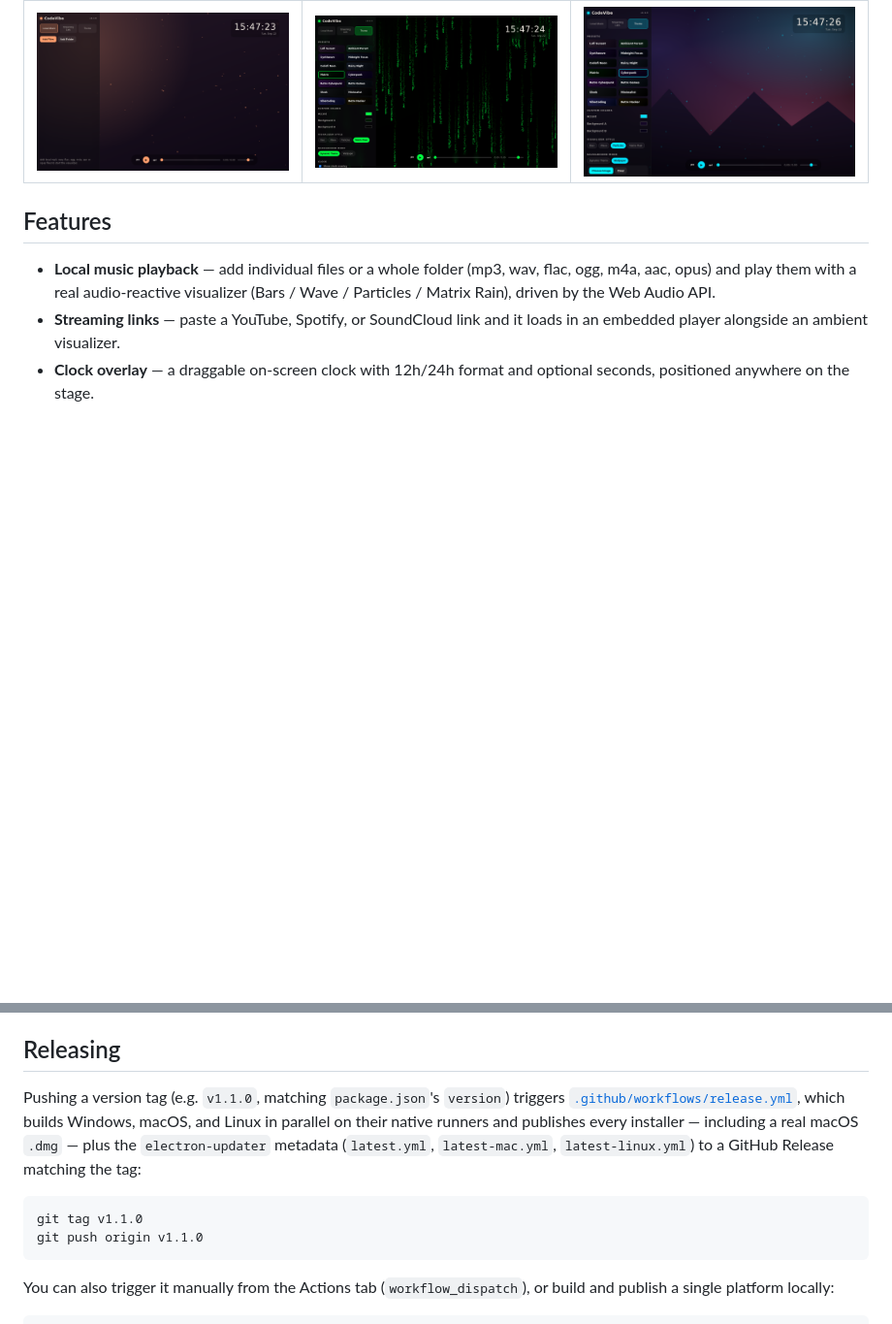
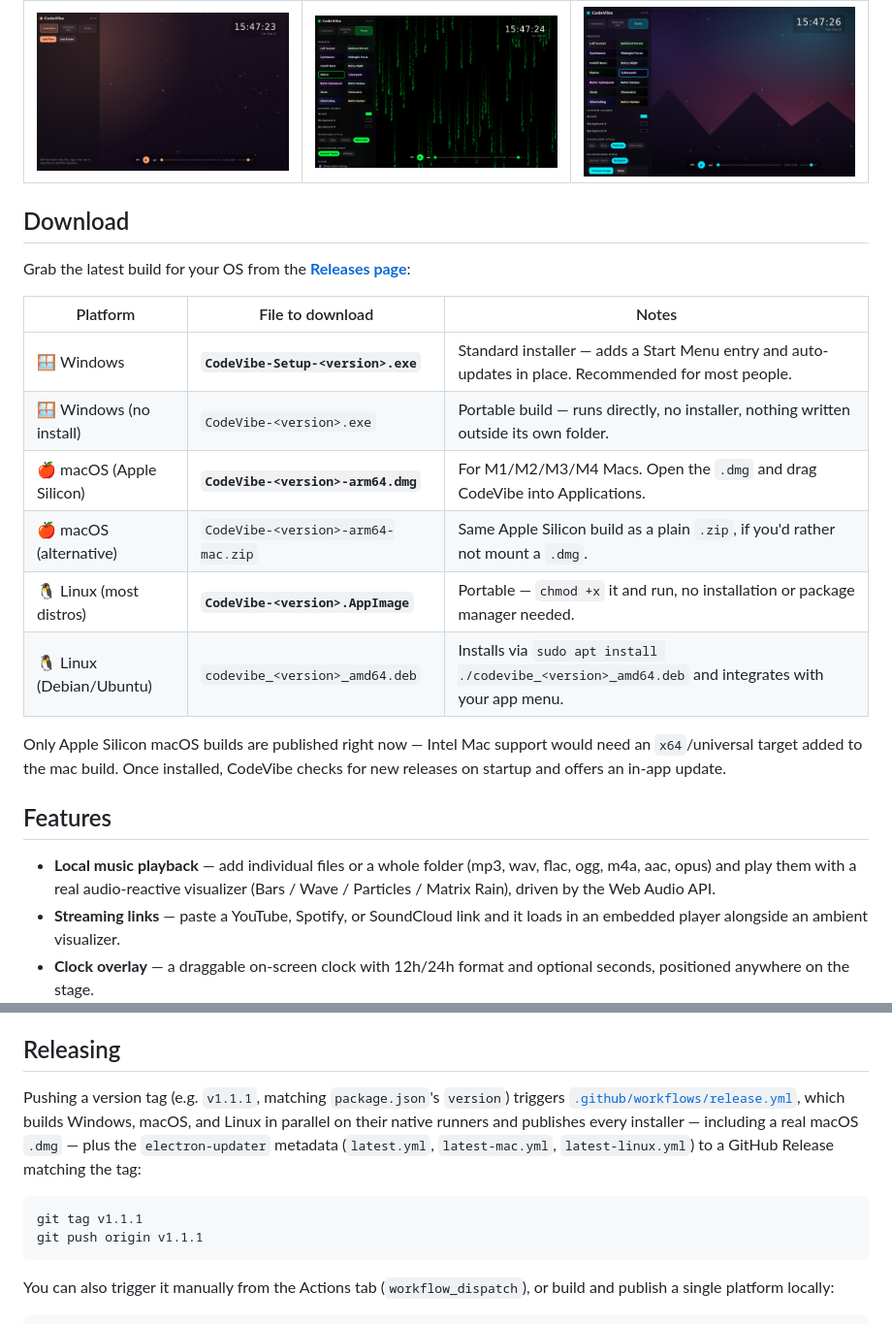
Before and after one commit to Installation-04/codevibe, a Markdown page: README.md, 2 parts joined by grey strips. Shown at 97% size. GitHub-like rendering; blank space fills up the shorter version.

Commit message:
Add a per-platform Download section to the README (#6)
Point at the Releases page with a table naming the exact asset to grab
for each OS (Windows installer vs. portable exe, macOS dmg vs. zip,
Linux AppImage vs. deb), based on the actual filenames electron-builder
publishes. Also fixes a stale v1.1.0 tag example to v1.1.1.


Claude-Session: https://claude.ai/code/session_015dea5FH4cBSuTNSHGdJfwn

Co-authored-by: Claude <noreply@anthropic.com>

````diff
--- a/README.md
+++ b/README.md
@@ -9,6 +9,21 @@ A desktop music vibe visualizer for coding, lofi, and ambiance sessions — loca
 | Ambient (Lofi Sunset) | Matrix Rain | Custom wallpaper (Cyberpunk) |
 | --- | --- | --- |
 | ![Lofi Sunset theme with the ambient particle visualizer](docs/screenshots/lofi-home.png) | ![Matrix theme with the Matrix Rain visualizer and the full theme picker](docs/screenshots/matrix-theme.png) | ![Cyberpunk theme with a custom wallpaper background and the particle visualizer overlaid](docs/screenshots/wallpaper-cyberpunk.png) |
+
+## Download
+
+Grab the latest build for your OS from the [**Releases page**](https://github.com/Installation-04/codevibe/releases/latest):
+
+| Platform | File to download | Notes |
+| --- | --- | --- |
+| 🪟 Windows | **`CodeVibe-Setup-<version>.exe`** | Standard installer — adds a Start Menu entry and auto-updates in place. Recommended for most people. |
+| 🪟 Windows (no install) | `CodeVibe-<version>.exe` | Portable build — runs directly, no installer, nothing written outside its own folder. |
+| 🍎 macOS (Apple Silicon) | **`CodeVibe-<version>-arm64.dmg`** | For M1/M2/M3/M4 Macs. Open the `.dmg` and drag CodeVibe into Applications. |
+| 🍎 macOS (alternative) | `CodeVibe-<version>-arm64-mac.zip` | Same Apple Silicon build as a plain `.zip`, if you'd rather not mount a `.dmg`. |
+| 🐧 Linux (most distros) | **`CodeVibe-<version>.AppImage`** | Portable — `chmod +x` it and run, no installation or package manager needed. |
+| 🐧 Linux (Debian/Ubuntu) | `codevibe_<version>_amd64.deb` | Installs via `sudo apt install ./codevibe_<version>_amd64.deb` and integrates with your app menu. |
+
+Only Apple Silicon macOS builds are published right now — Intel Mac support would need an `x64`/universal target added to the mac build. Once installed, CodeVibe checks for new releases on startup and offers an in-app update.
 
 ## Features
 
@@ -39,11 +54,11 @@ Requires [electron-builder](https://www.electron.build/); build on (or cross-com
 
 ## Releasing
 
-Pushing a version tag (e.g. `v1.1.0`, matching `package.json`'s `version`) triggers [`.github/workflows/release.yml`](.github/workflows/release.yml), which builds Windows, macOS, and Linux in parallel on their native runners and publishes every installer — including a real macOS `.dmg` — plus the `electron-updater` metadata (`latest.yml`, `latest-mac.yml`, `latest-linux.yml`) to a GitHub Release matching the tag:
+Pushing a version tag (e.g. `v1.1.1`, matching `package.json`'s `version`) triggers [`.github/workflows/release.yml`](.github/workflows/release.yml), which builds Windows, macOS, and Linux in parallel on their native runners and publishes every installer — including a real macOS `.dmg` — plus the `electron-updater` metadata (`latest.yml`, `latest-mac.yml`, `latest-linux.yml`) to a GitHub Release matching the tag:
 
 ```bash
-git tag v1.1.0
-git push origin v1.1.0
+git tag v1.1.1
+git push origin v1.1.1
 ```
 
 You can also trigger it manually from the Actions tab (`workflow_dispatch`), or build and publish a single platform locally:
````
